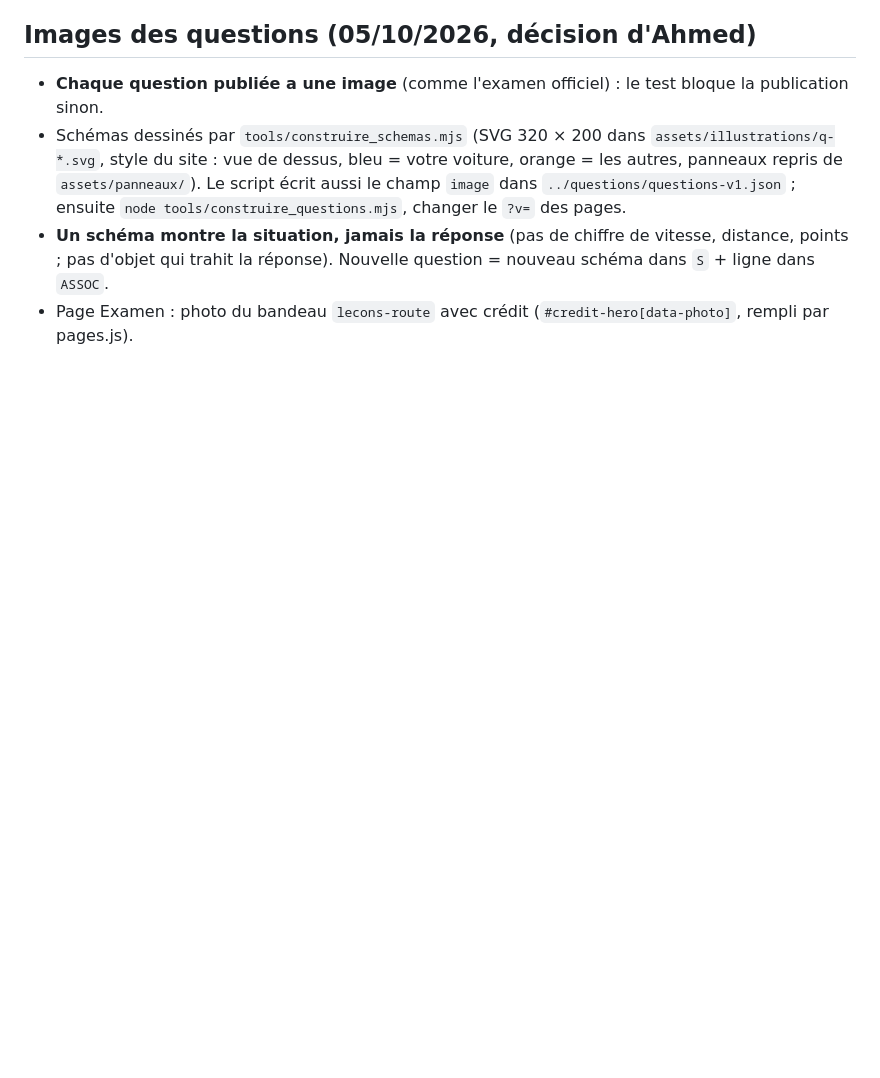
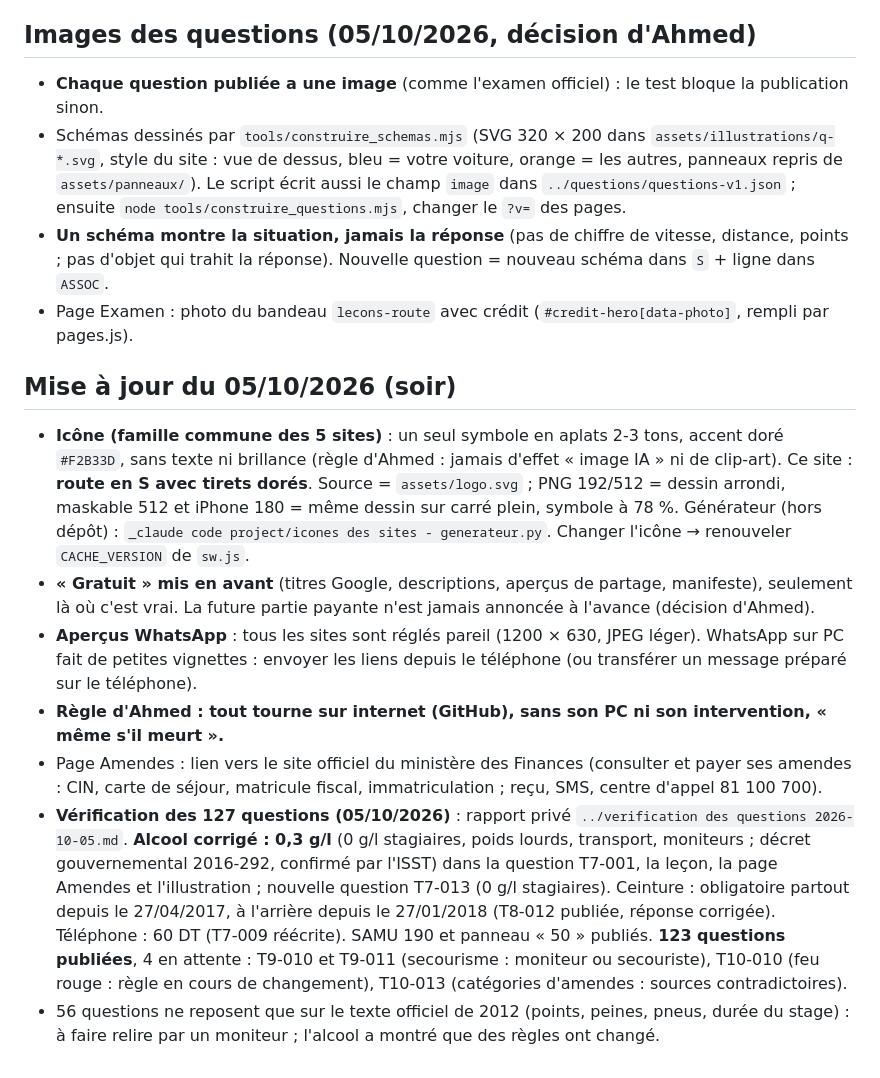
Before and after one commit to Ah6259/code-route-tunisie, a Markdown page: CLAUDE.md, the part around the change. Drawn GitHub-style; blank space fills up the shorter version.

```diff
--- a/CLAUDE.md
+++ b/CLAUDE.md
@@ -103,3 +103,12 @@ Fichier lu automatiquement par Claude Code au début de chaque session dans ce d
 - **Un schéma montre la situation, jamais la réponse** (pas de chiffre de vitesse, distance, points ; pas d'objet qui trahit
   la réponse). Nouvelle question = nouveau schéma dans `S` + ligne dans `ASSOC`.
 - Page Examen : photo du bandeau `lecons-route` avec crédit (`#credit-hero[data-photo]`, rempli par pages.js).
+
+## Mise à jour du 05/10/2026 (soir)
+- **Icône (famille commune des 5 sites)** : un seul symbole en aplats 2-3 tons, accent doré `#F2B33D`, sans texte ni brillance (règle d'Ahmed : jamais d'effet « image IA » ni de clip-art). Ce site : **route en S avec tirets dorés**. Source = `assets/logo.svg` ; PNG 192/512 = dessin arrondi, maskable 512 et iPhone 180 = même dessin sur carré plein, symbole à 78 %. Générateur (hors dépôt) : `_claude code project/icones des sites - generateur.py`. Changer l'icône → renouveler `CACHE_VERSION` de `sw.js`.
+- **« Gratuit » mis en avant** (titres Google, descriptions, aperçus de partage, manifeste), seulement là où c'est vrai. La future partie payante n'est jamais annoncée à l'avance (décision d'Ahmed).
+- **Aperçus WhatsApp** : tous les sites sont réglés pareil (1200 × 630, JPEG léger). WhatsApp sur PC fait de petites vignettes : envoyer les liens depuis le téléphone (ou transférer un message préparé sur le téléphone).
+- **Règle d'Ahmed : tout tourne sur internet (GitHub), sans son PC ni son intervention, « même s'il meurt ».**
+- Page Amendes : lien vers le site officiel du ministère des Finances (consulter et payer ses amendes : CIN, carte de séjour, matricule fiscal, immatriculation ; reçu, SMS, centre d'appel 81 100 700).
+- **Vérification des 127 questions (05/10/2026)** : rapport privé `../verification des questions 2026-10-05.md`. **Alcool corrigé : 0,3 g/l** (0 g/l stagiaires, poids lourds, transport, moniteurs ; décret gouvernemental 2016-292, confirmé par l'ISST) dans la question T7-001, la leçon, la page Amendes et l'illustration ; nouvelle question T7-013 (0 g/l stagiaires). Ceinture : obligatoire partout depuis le 27/04/2017, à l'arrière depuis le 27/01/2018 (T8-012 publiée, réponse corrigée). Téléphone : 60 DT (T7-009 réécrite). SAMU 190 et panneau « 50 » publiés. **123 questions publiées**, 4 en attente : T9-010 et T9-011 (secourisme : moniteur ou secouriste), T10-010 (feu rouge : règle en cours de changement), T10-013 (catégories d'amendes : sources contradictoires).
+- 56 questions ne reposent que sur le texte officiel de 2012 (points, peines, pneus, durée du stage) : à faire relire par un moniteur ; l'alcool a montré que des règles ont changé.
```
Also changed, not shown: GUIDE.md (+5 -0 lines), README.md (+3 -0 lines).
